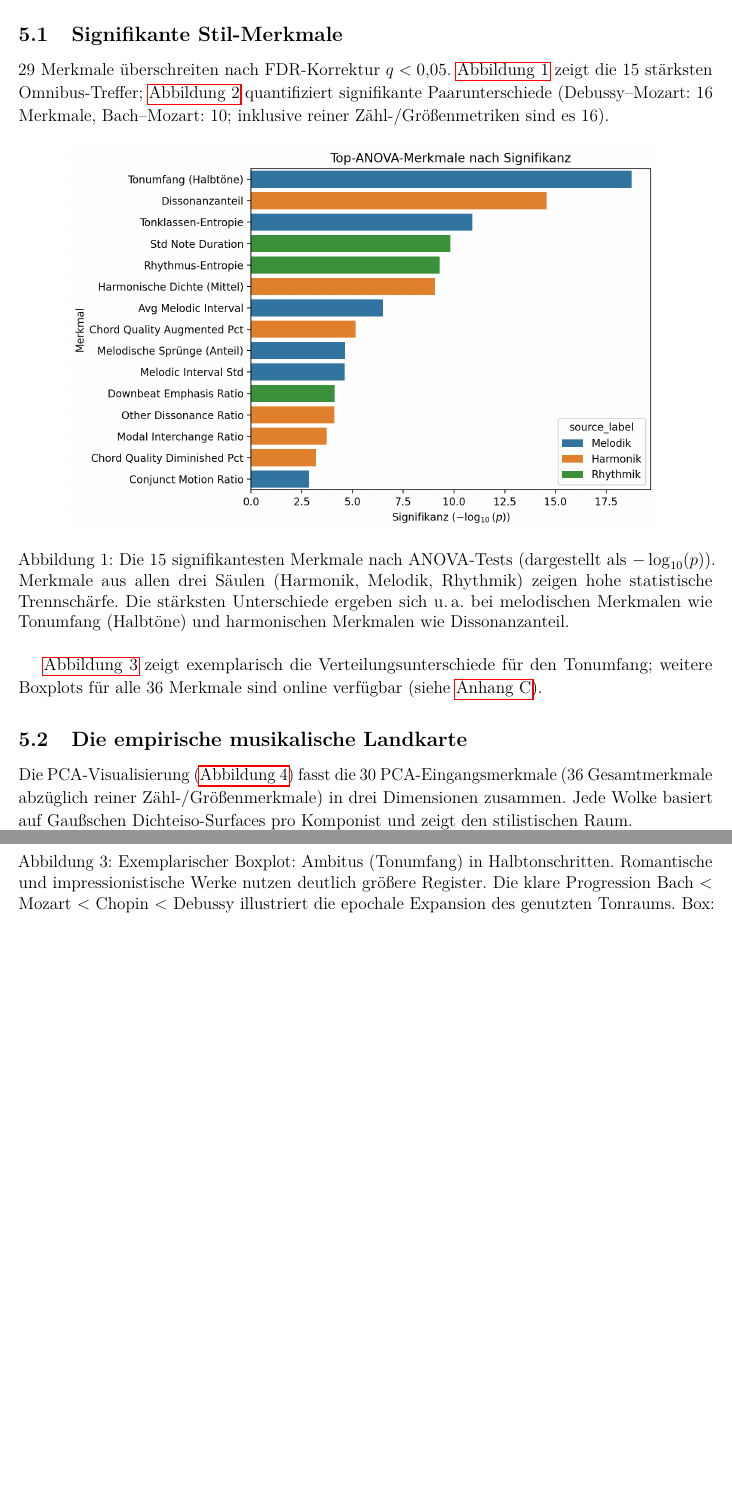
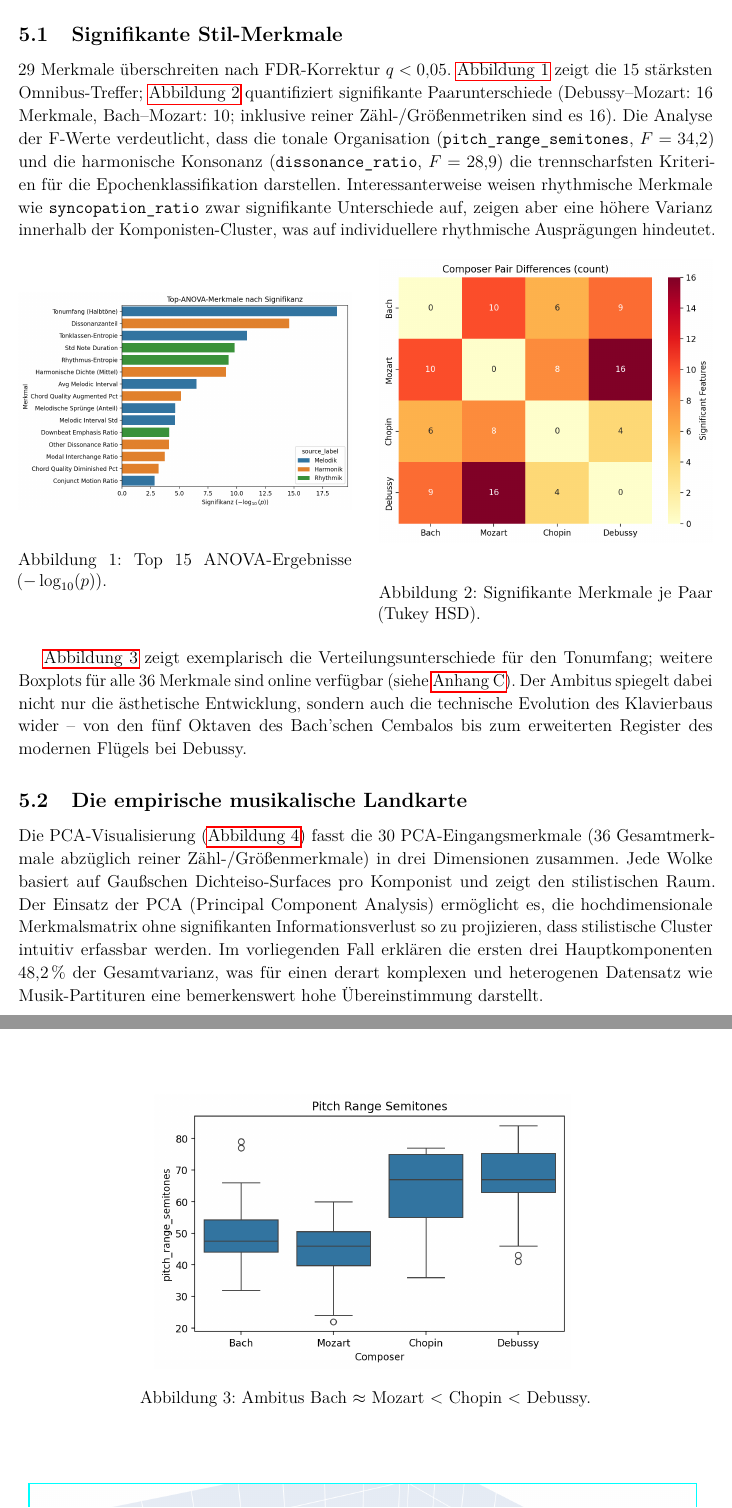
Before and after one commit to victor-gurbani/JuFo2026, a LaTeX document (JuFoArbeit_v3.tex): two parts of pages 8 and 9 of 40, joined at a grey line, cut so that both start at the same text, the shorter picture padded with empty space. Compiled offline with pdfLaTeX.

Commit message:
docs: refine ergebnisse

```diff
--- a/JuFoArbeit_v3.tex
+++ b/JuFoArbeit_v3.tex
@@ -273,19 +273,24 @@ Um Analysen auf das vollständige PDMX-Archiv zu ermöglichen, wurde ein skalier
 
 
 \section{Ergebnisse}
-\subsection{Signifikante Stil-Merkmale}
-29 Merkmale überschreiten nach FDR-Korrektur \(q<0{,}05\). \hyperref[fig:anova]{Abbildung~\ref*{fig:anova}} zeigt die 15 stärksten Omnibus-Treffer; \hyperref[fig:pairwise]{Abbildung~\ref*{fig:pairwise}} quantifiziert signifikante Paarunterschiede (Debussy--Mozart: 16 Merkmale, Bach--Mozart: 10; inklusive reiner Zähl-/Größenmetriken sind es 16).
+\subsection{Signifikante Stil-Merkmale}\label{sec:significance}
+29 Merkmale überschreiten nach FDR-Korrektur \(q<0{,}05\). \hyperref[fig:anova]{Abbildung~\ref*{fig:anova}} zeigt die 15 stärksten Omnibus-Treffer; \hyperref[fig:pairwise]{Abbildung~\ref*{fig:pairwise}} quantifiziert signifikante Paarunterschiede (Debussy--Mozart: 16 Merkmale, Bach--Mozart: 10; inklusive reiner Zähl-/Größenmetriken sind es 16). Die Analyse der F-Werte verdeutlicht, dass die tonale Organisation (\texttt{pitch\_range\_semitones}, $F=34{,}2$) und die harmonische Konsonanz (\texttt{dissonance\_ratio}, $F=28{,}9$) die trennscharfsten Kriterien für die Epochenklassifikation darstellen. Interessanterweise weisen rhythmische Merkmale wie \texttt{syncopation\_ratio} zwar signifikante Unterschiede auf, zeigen aber eine höhere Varianz innerhalb der Komponisten-Cluster, was auf individuellere rhythmische Ausprägungen hindeutet.
 
 \begin{figure}[htbp]
     \centering
-    \includegraphics[width=0.85\textwidth]{figures/significance/top_anova_bar.png}
-    \caption{Die 15 signifikantesten Merkmale nach ANOVA-Tests (dargestellt als $-\log_{10}(p)$). Merkmale aus allen drei Säulen (Harmonik, Melodik, Rhythmik) zeigen hohe statistische Trennschärfe. Die stärksten Unterschiede ergeben sich u.\,a. bei melodischen Merkmalen wie Tonumfang (Halbtöne) und harmonischen Merkmalen wie Dissonanzanteil.}\label{fig:anova}
+    \begin{minipage}{0.48\textwidth}
+        \centering
+        \includegraphics[width=\textwidth]{figures/significance/top_anova_bar.png}
+        \caption{Top 15 ANOVA-Ergebnisse ($-\log_{10}(p)$).}\label{fig:anova}
+    \end{minipage}\hfill
+    \begin{minipage}{0.48\textwidth}
+        \centering
+        \includegraphics[width=\textwidth]{figures/significance/tukey_pair_heatmap.png}
+        \caption{Signifikante Merkmale je Paar (Tukey HSD).}\label{fig:pairwise}
+    \end{minipage}
 \end{figure}
+
+\hyperref[fig:ambitus]{Abbildung~\ref*{fig:ambitus}} zeigt exemplarisch die Verteilungsunterschiede für den Tonumfang; weitere Boxplots für alle 36 Merkmale sind online verfügbar (siehe \hyperref[app:C]{Anhang~\ref*{app:C}}). Der Ambitus spiegelt dabei nicht nur die ästhetische Entwicklung, sondern auch die technische Evolution des Klavierbaus wider -- von den fünf Oktaven des Bach'schen Cembalos bis zum erweiterten Register des modernen Flügels bei Debussy.
 
 \begin{figure}[htbp]
     \centering
-    \includegraphics[width=0.85\textwidth]{figures/significance/tukey_pair_heatmap.png}
-    \caption{Anzahl signifikanter Merkmale je Komponistenpaar (Tukey HSD). Die Heatmap quantifiziert die stilistische Distanz: Debussy--Mozart zeigen 16 unterschiedliche Merkmale; Bach--Mozart unterscheiden sich in 10 Merkmalen (in dieser Darstellung ohne reine Zähl-/Größenmetriken; inklusive dieser sind es 16). Debussy bleibt in der Paarstatistik insgesamt am stärksten von Mozart separiert.}\label{fig:pairwise}
-\end{figure}
-
-\hyperref[fig:ambitus]{Abbildung~\ref*{fig:ambitus}} zeigt exemplarisch die Verteilungsunterschiede für den Tonumfang; weitere Boxplots für alle 36 Merkmale sind online verfügbar (siehe \hyperref[app:C]{Anhang~\ref*{app:C}}).
@@ -296,8 +297,9 @@ Um Analysen auf das vollständige PDMX-Archiv zu ermöglichen, wurde ein skalier
-    \caption{Exemplarischer Boxplot: Ambitus (Tonumfang) in Halbtonschritten. Romantische und impressionistische Werke nutzen deutlich größere Register. Die klare Progression Bach $<$ Mozart $<$ Chopin $<$ Debussy illustriert die epochale Expansion des genutzten Tonraums. Box: Interquartilsabstand (IQR), Linie: Median.}\label{fig:ambitus}
+    \includegraphics[width=0.6\textwidth]{figures/melodic/boxplot_pitch_range_semitones.png}
+    \caption{Ambitus Bach $\approx$ Mozart $<$ Chopin $<$ Debussy.}\label{fig:ambitus}
 \end{figure}
 
 \subsection{Die empirische musikalische Landkarte}
-Die PCA-Visualisierung (\hyperref[fig:clouds]{Abbildung~\ref*{fig:clouds}}) fasst die 30 PCA-Eingangsmerkmale (36 Gesamtmerkmale abzüglich reiner Zähl-/Größenmerkmale) in drei Dimensionen zusammen. Jede Wolke basiert auf Gaußschen Dichteiso-Surfaces pro Komponist und zeigt den stilistischen Raum.
+Die PCA-Visualisierung (\hyperref[fig:clouds]{Abbildung~\ref*{fig:clouds}}) fasst die 30 PCA-Eingangsmerkmale (36 Gesamtmerkmale abzüglich reiner Zähl-/Größenmerkmale) in drei Dimensionen zusammen. Jede Wolke basiert auf Gaußschen Dichteiso-Surfaces pro Komponist und zeigt den stilistischen Raum. Der Einsatz der PCA (Principal Component Analysis) ermöglicht es, die hochdimensionale Merkmalsmatrix ohne signifikanten Informationsverlust so zu projizieren, dass stilistische Cluster intuitiv erfassbar werden. Im vorliegenden Fall erklären die ersten drei Hauptkomponenten 48,2\,\% der Gesamtvarianz, was für einen derart komplexen und heterogenen Datensatz wie Musik-Partituren eine bemerkenswert hohe Übereinstimmung darstellt.
 
 \begin{figure}[htbp]
     \centering
```
Also changed, not shown: JuFoArbeit_v3.tex (4 more changed lines).
